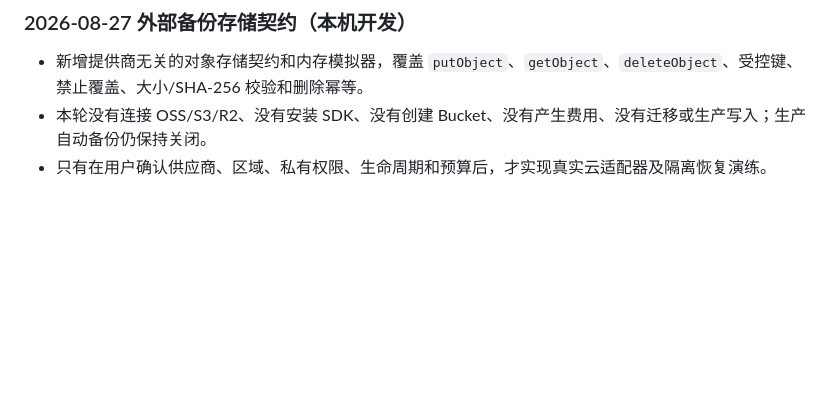
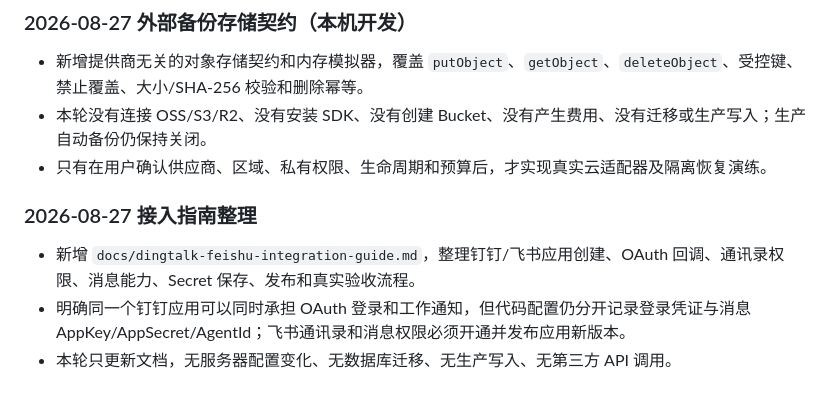
Before and after one commit to NeptunKid/T12-online-exams, a Markdown page: AGENT_HANDOFF.md, the part around the change. GitHub-like rendering; blank space fills up the shorter version.

Commit message:
docs: add reusable platform and server guides

```diff
--- a/AGENT_HANDOFF.md
+++ b/AGENT_HANDOFF.md
@@ -358,3 +358,9 @@ sudo env T12_ENV_FILE=/etc/t12-online-exams/t12-online-exams.env \
 - 新增提供商无关的对象存储契约和内存模拟器，覆盖 `putObject`、`getObject`、`deleteObject`、受控键、禁止覆盖、大小/SHA-256 校验和删除幂等。
 - 本轮没有连接 OSS/S3/R2、没有安装 SDK、没有创建 Bucket、没有产生费用、没有迁移或生产写入；生产自动备份仍保持关闭。
 - 只有在用户确认供应商、区域、私有权限、生命周期和预算后，才实现真实云适配器及隔离恢复演练。
+
+### 2026-08-27 接入指南整理
+
+- 新增 `docs/dingtalk-feishu-integration-guide.md`，整理钉钉/飞书应用创建、OAuth 回调、通讯录权限、消息能力、Secret 保存、发布和真实验收流程。
+- 明确同一个钉钉应用可以同时承担 OAuth 登录和工作通知，但代码配置仍分开记录登录凭证与消息 AppKey/AppSecret/AgentId；飞书通讯录和消息权限必须开通并发布应用新版本。
+- 本轮只更新文档，无服务器配置变化、无数据库迁移、无生产写入、无第三方 API 调用。
```
Also changed, not shown: MEMORY.md (+2 -0 lines), docs/dingtalk-feishu-integration-guide.md (added, +112 -0 lines).
